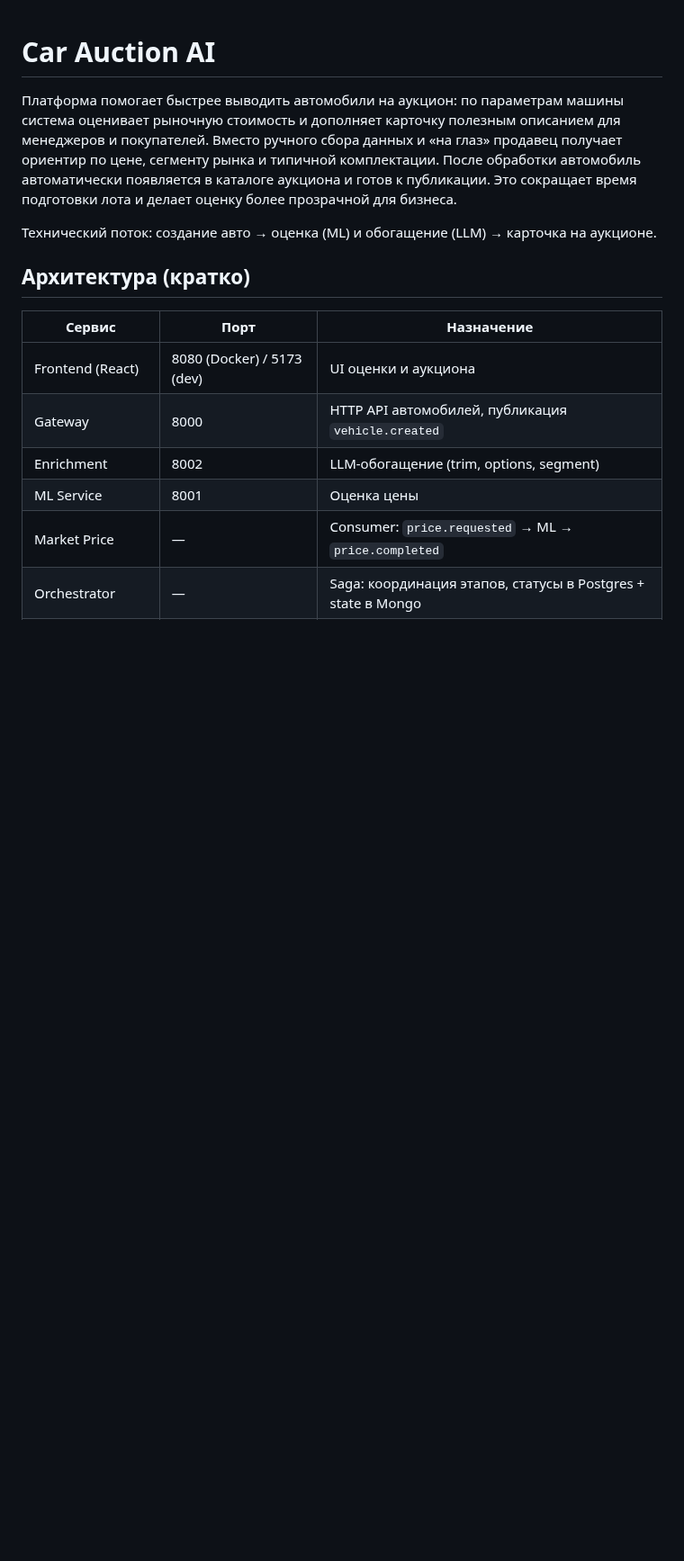
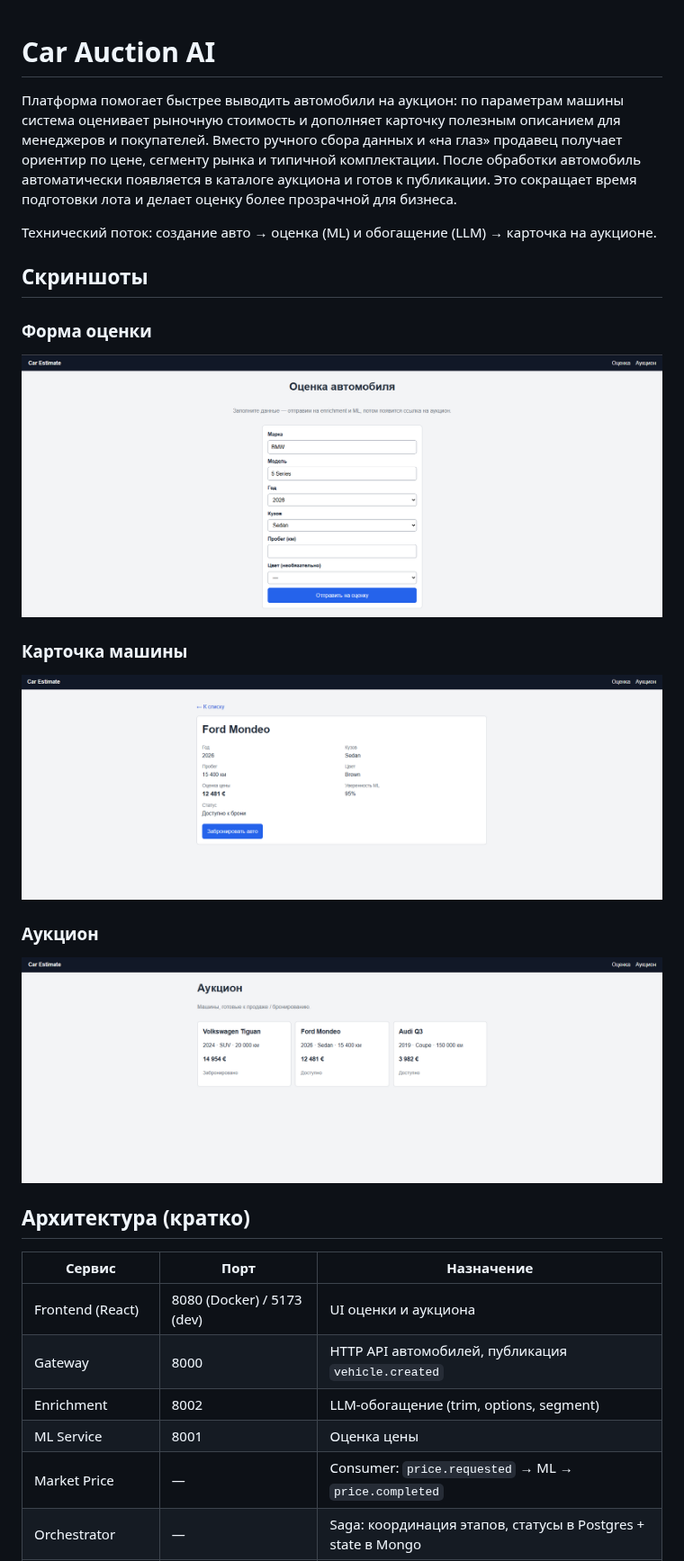
Before and after one commit to alekseikogan/cars_analyze_ai, a Markdown page: README.MD, the part around the change. Shown at 90% size. Drawn GitHub-style; pictures changed too: media/аукцион.png (added), media/каточка_машины.png (added), media/форма.png (added); blank space fills up the shorter version.

Commit message:
скрины работы

```diff
--- a/README.MD
+++ b/README.MD
@@ -3,6 +3,14 @@
 Платформа помогает быстрее выводить автомобили на аукцион: по параметрам машины система оценивает рыночную стоимость и дополняет карточку полезным описанием для менеджеров и покупателей. Вместо ручного сбора данных и «на глаз» продавец получает ориентир по цене, сегменту рынка и типичной комплектации. После обработки автомобиль автоматически появляется в каталоге аукциона и готов к публикации. Это сокращает время подготовки лота и делает оценку более прозрачной для бизнеса.
 
 Технический поток: создание авто → оценка (ML) и обогащение (LLM) → карточка на аукционе.
+
+## Скриншоты
+### Форма оценки
+![Форма оценки автомобиля](media/форма.png)
+### Карточка машины
+![Карточка автомобиля](media/каточка_машины.png)
+### Аукцион
+![Список аукциона](media/аукцион.png)
 
 ## Архитектура (кратко)
 
```
